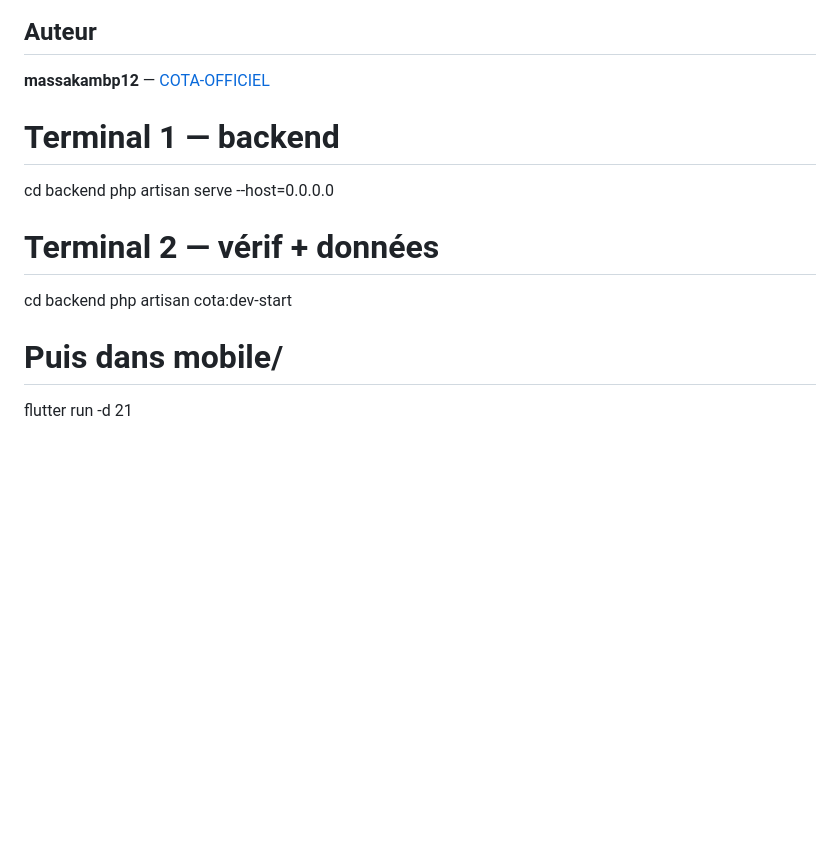
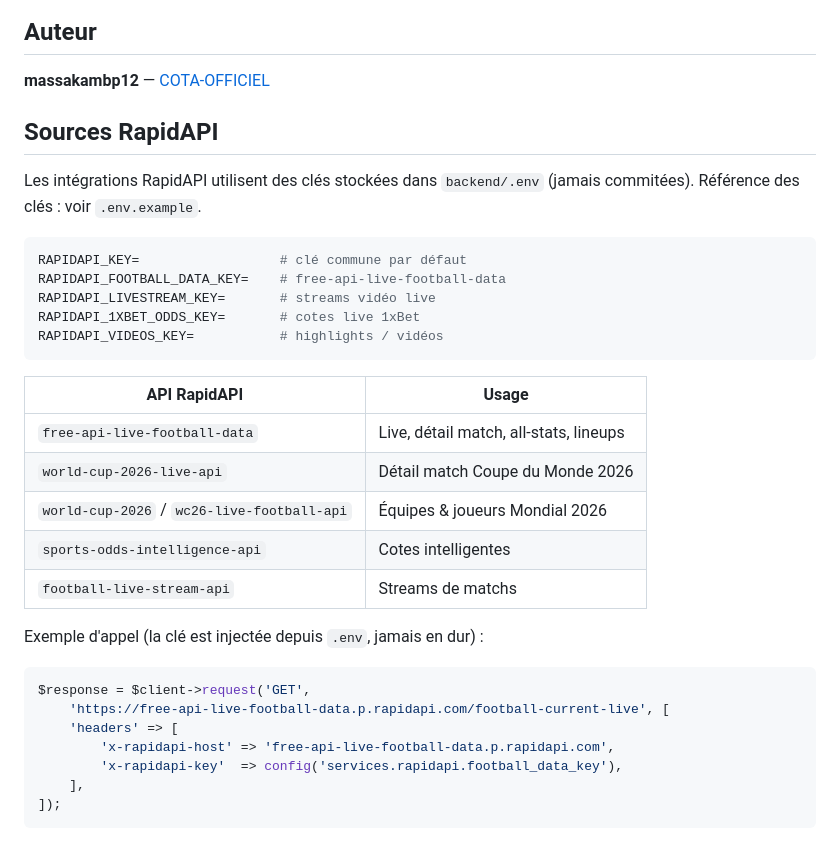
Before and after one commit to MHDKIEMDE/COTA-OFFICIEL, a Markdown page: README.md, the part around the change. Drawn GitHub-style; blank space fills up the shorter version.

Commit message:
docs(readme): retire les cles RapidAPI en clair, section sources propre
Les snippets RapidAPI colles en bas du README exposaient 2 cles en clair.
Remplaces par une section documentee avec placeholders .env et config().
Les cles reelles restent dans backend/.env (gitignored).

Co-Authored-By: Claude Opus 4.8 <noreply@anthropic.com>

````diff
--- a/README.md
+++ b/README.md
@@ -255,15 +255,34 @@ php artisan test
 
 **massakambp12** — [COTA-OFFICIEL](https://github.com/MHDKIEMDE/COTA-OFFICIEL)
 
+## Sources RapidAPI
 
+Les intégrations RapidAPI utilisent des clés stockées dans `backend/.env` (jamais commitées). Référence des clés : voir `.env.example`.
 
-  # Terminal 1 — backend
-  cd backend
-  php artisan serve --host=0.0.0.0
+```env
+RAPIDAPI_KEY=                  # clé commune par défaut
+RAPIDAPI_FOOTBALL_DATA_KEY=    # free-api-live-football-data
+RAPIDAPI_LIVESTREAM_KEY=       # streams vidéo live
+RAPIDAPI_1XBET_ODDS_KEY=       # cotes live 1xBet
+RAPIDAPI_VIDEOS_KEY=           # highlights / vidéos
+```
 
-  # Terminal 2 — vérif + données
-  cd backend
-  php artisan cota:dev-start
+| API RapidAPI                          | Usage                                   |
+|---------------------------------------|-----------------------------------------|
+| `free-api-live-football-data`         | Live, détail match, all-stats, lineups  |
+| `world-cup-2026-live-api`             | Détail match Coupe du Monde 2026        |
+| `world-cup-2026` / `wc26-live-football-api` | Équipes & joueurs Mondial 2026    |
+| `sports-odds-intelligence-api`        | Cotes intelligentes                     |
+| `football-live-stream-api`            | Streams de matchs                       |
 
-  # Puis dans mobile/
-  flutter run -d 21
+Exemple d'appel (la clé est injectée depuis `.env`, jamais en dur) :
+
+```php
+$response = $client->request('GET',
+    'https://free-api-live-football-data.p.rapidapi.com/football-current-live', [
+    'headers' => [
+        'x-rapidapi-host' => 'free-api-live-football-data.p.rapidapi.com',
+        'x-rapidapi-key'  => config('services.rapidapi.football_data_key'),
+    ],
+]);
+```
````
